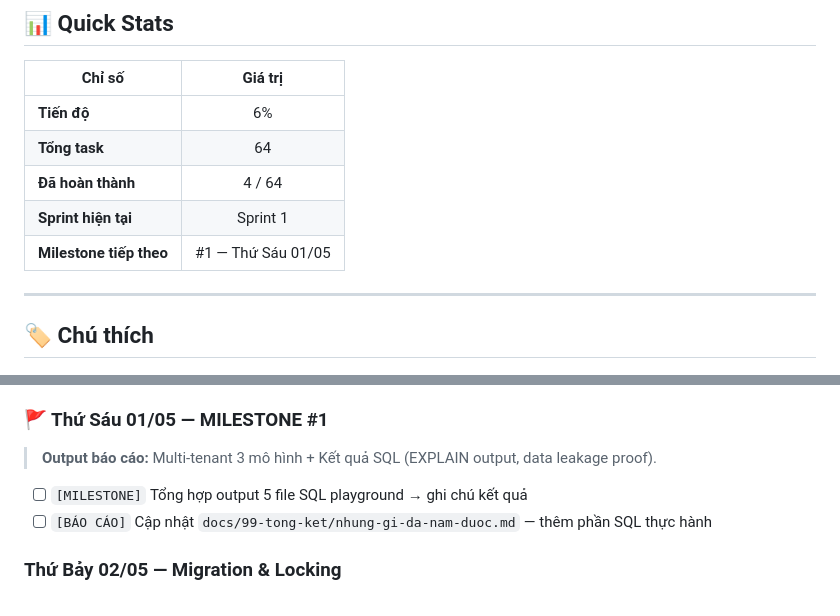
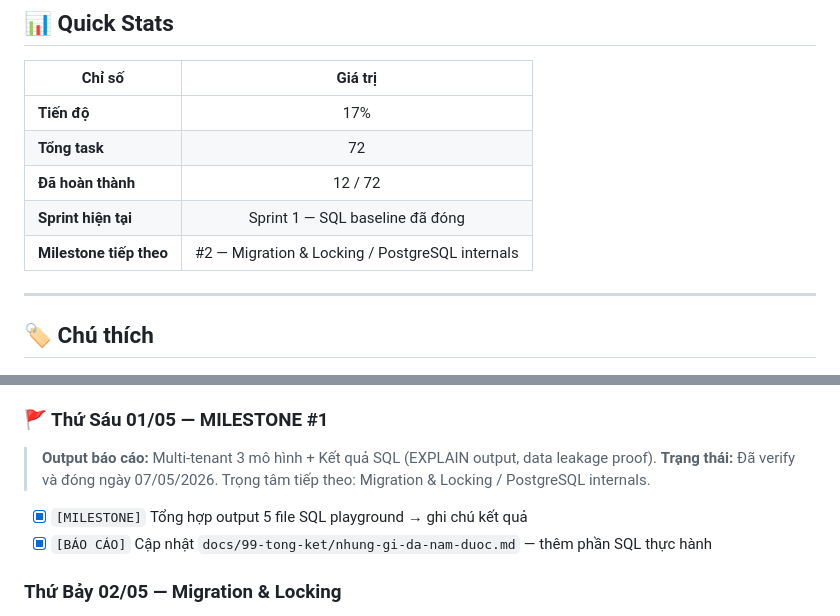
Before and after one commit to quangducnguyen1205/erp-accounting-lab-phase1-viettel, a Markdown page: ROADMAP.md, 2 parts joined by grey strips. Rendered like a GitHub page.

```diff
--- a/ROADMAP.md
+++ b/ROADMAP.md
@@ -10,11 +10,11 @@
 
 | Chỉ số | Giá trị |
 |--------|:-------:|
-| **Tiến độ** | 6% |
-| **Tổng task** | 64 |
-| **Đã hoàn thành** | 4 / 64 |
-| **Sprint hiện tại** | Sprint 1 |
-| **Milestone tiếp theo** | #1 — Thứ Sáu 01/05 |
+| **Tiến độ** | 17% |
+| **Tổng task** | 72 |
+| **Đã hoàn thành** | 12 / 72 |
+| **Sprint hiện tại** | Sprint 1 — SQL baseline đã đóng |
+| **Milestone tiếp theo** | #2 — Migration & Locking / PostgreSQL internals |
 
 ---
 
@@ -53,9 +53,10 @@
 ### 🚩 Thứ Sáu 01/05 — MILESTONE #1
 
 > **Output báo cáo:** Multi-tenant 3 mô hình + Kết quả SQL (EXPLAIN output, data leakage proof).
+> **Trạng thái:** Đã verify và đóng ngày 07/05/2026. Trọng tâm tiếp theo: Migration & Locking / PostgreSQL internals.
 
-- [ ] `[MILESTONE]` Tổng hợp output 5 file SQL playground → ghi chú kết quả
-- [ ] `[BÁO CÁO]` Cập nhật `docs/99-tong-ket/nhung-gi-da-nam-duoc.md` — thêm phần SQL thực hành
+- [x] `[MILESTONE]` Tổng hợp output 5 file SQL playground → ghi chú kết quả
+- [x] `[BÁO CÁO]` Cập nhật `docs/99-tong-ket/nhung-gi-da-nam-duoc.md` — thêm phần SQL thực hành
 
 ### Thứ Bảy 02/05 — Migration & Locking
 
```
Also changed, not shown: docs/99-tong-ket/nhung-gi-da-nam-duoc.md (+51 -2 lines).
